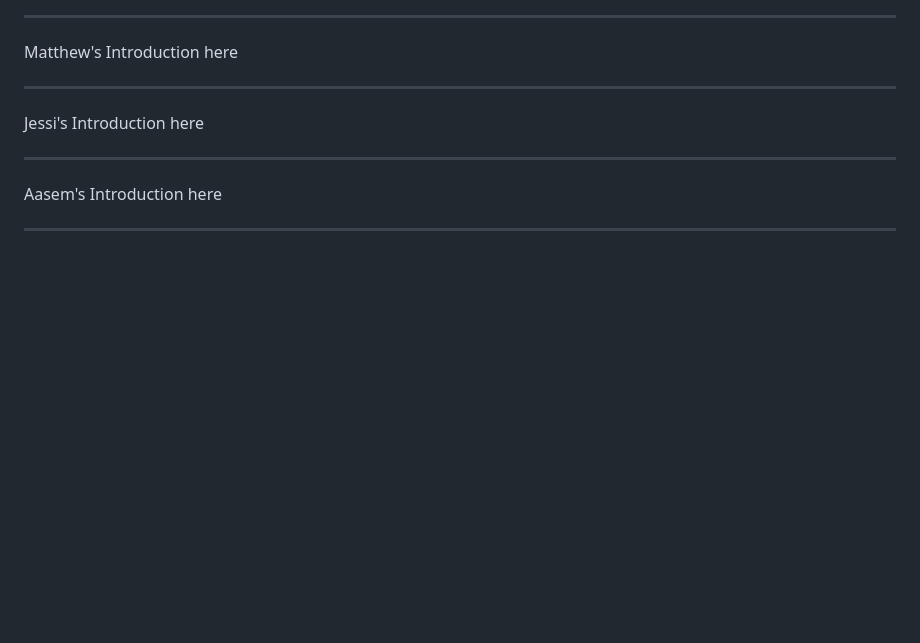
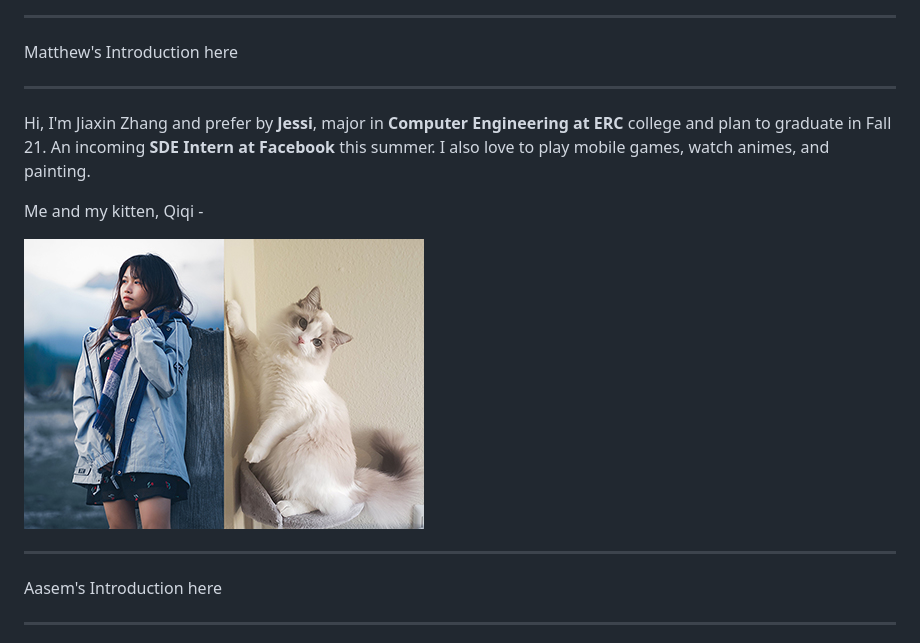
Before and after one commit to cse110-sp21-group5/cse110-sp21-group5, a Markdown page: admin/team.md, the part around the change. Rendered like a GitHub page; pictures changed too: pictures/jessi-picture.jpeg (added); blank space fills up the shorter version.

Commit message:
Added jessi's intro

```diff
--- a/admin/team.md
+++ b/admin/team.md
@@ -23,7 +23,11 @@ Matthew's Introduction here
 
 -----------------
 
-Jessi's Introduction here
+Hi, I'm Jiaxin Zhang and prefer by **Jessi**, major in **Computer Engineering at ERC** college and plan to graduate in Fall 21. An incoming **SDE Intern at Facebook** this summer. I also love to play mobile games, watch animes, and painting.
+
+Me and my kitten, Qiqi -
+
+![Jessi's photo](./../pictures/jessi-picture.jpeg)
 
 -----------------
 
```
Also changed, not shown: 1 other file.
